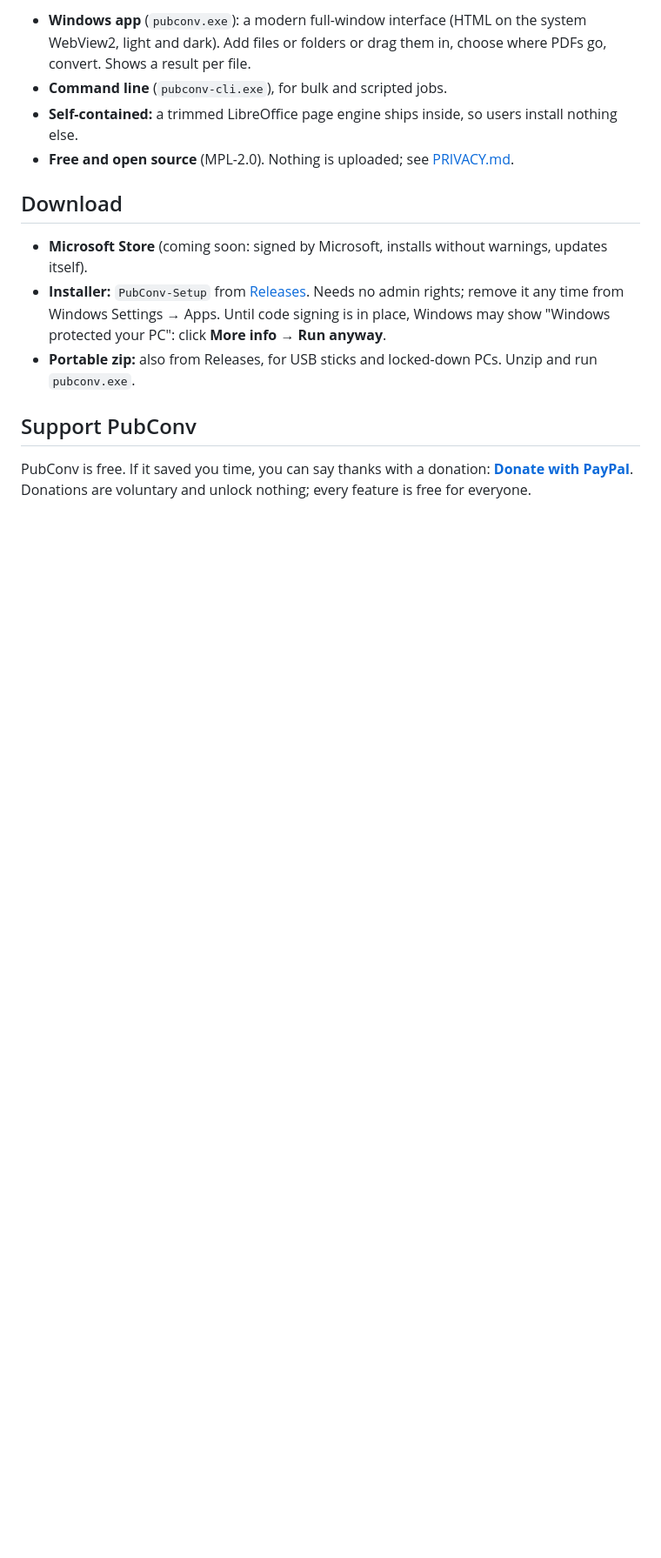
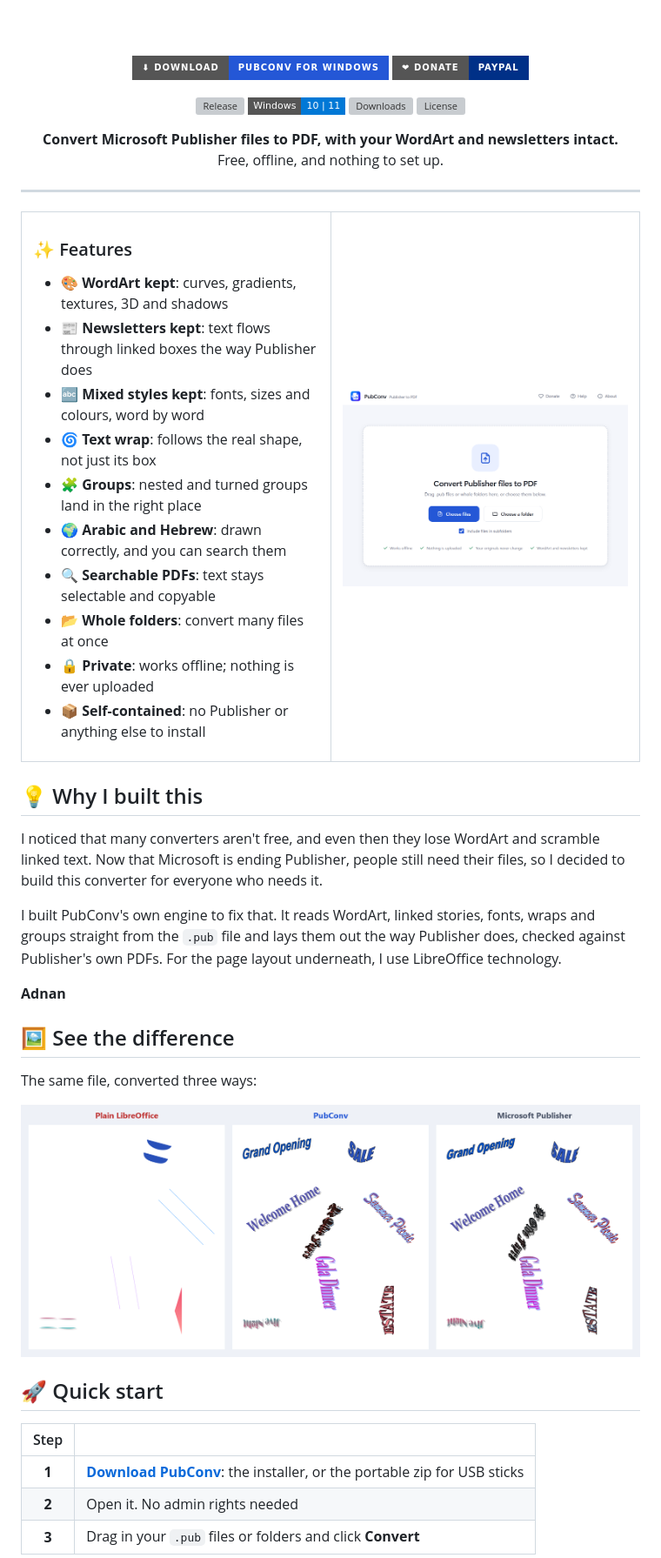
Before and after one commit to rakawe86/pubconv, a Markdown page: README.md, the part around one of its changes. Shown at 87% size. Drawn GitHub-style; pictures changed too: assets/app.png (added), assets/compare.png (added); badges without logos; blank space fills up the shorter version; grey boxes are pictures that could not be loaded.

```diff
--- a/README.md
+++ b/README.md
@@ -4,13 +4,66 @@ Converts Microsoft Publisher (`.pub`) files to PDF, offline, and gets right what
 
-- **Windows app** (`pubconv.exe`): a modern full-window interface (HTML on the system WebView2, light and dark). Add files or folders or drag them in, choose where PDFs go, convert. Shows a result per file.
-- **Command line** (`pubconv-cli.exe`), for bulk and scripted jobs.
-- **Self-contained:** a trimmed LibreOffice page engine ships inside, so users install nothing else.
-- **Free and open source** (MPL-2.0). Nothing is uploaded; see [PRIVACY.md](PRIVACY.md).
+<br><br>
 
-## Download
-- **Microsoft Store** (coming soon: signed by Microsoft, installs without warnings, updates itself).
-- **Installer:** `PubConv-Setup` from [Releases](https://github.com/rakawe86/pubconv/releases). Needs no admin rights; remove it any time from Windows Settings → Apps. Until code signing is in place, Windows may show "Windows protected your PC": click **More info → Run anyway**.
-- **Portable zip:** also from Releases, for USB sticks and locked-down PCs. Unzip and run `pubconv.exe`.
+[![Download](https://img.shields.io/badge/⬇%20Download-PubConv%20for%20Windows-2457D6?style=for-the-badge)](https://github.com/rakawe86/pubconv/releases/latest)
+[![Donate](https://img.shields.io/badge/❤%20Donate-PayPal-003087?style=for-the-badge)](https://www.paypal.com/ncp/payment/X45F9F8S58KL8)
 
-## Support PubConv
-PubConv is free. If it saved you time, you can say thanks with a donation: **[Donate with PayPal](https://www.paypal.com/ncp/payment/X45F9F8S58KL8)**. Donations are voluntary and unlock nothing; every feature is free for everyone.
+[![Release](https://img.shields.io/github/v/release/rakawe86/pubconv?style=flat-square&color=23A55A)](https://github.com/rakawe86/pubconv/releases/latest)
+![Windows](https://img.shields.io/badge/Windows-10%20%7C%2011-0078D6?style=flat-square&logo=windows)
+![Downloads](https://img.shields.io/github/downloads/rakawe86/pubconv/total?style=flat-square&color=blue)
+![License](https://img.shields.io/github/license/rakawe86/pubconv?style=flat-square)
+
+**Convert Microsoft Publisher files to PDF, with your WordArt and newsletters intact.**<br>
+Free, offline, and nothing to set up.
+
+</div>
+
+---
+
+<table>
+<tr>
+<td width="50%" valign="top">
+
+### ✨ Features
+
+- 🎨 **WordArt kept**: curves, gradients, textures, 3D and shadows
+- 📰 **Newsletters kept**: text flows through linked boxes the way Publisher does
+- 🔤 **Mixed styles kept**: fonts, sizes and colours, word by word
+- 🌀 **Text wrap**: follows the real shape, not just its box
+- 🧩 **Groups**: nested and turned groups land in the right place
+- 🌍 **Arabic and Hebrew**: drawn correctly, and you can search them
+- 🔍 **Searchable PDFs**: text stays selectable and copyable
+- 📂 **Whole folders**: convert many files at once
+- 🔒 **Private**: works offline; nothing is ever uploaded
+- 📦 **Self-contained**: no Publisher or anything else to install
+
+</td>
+<td width="50%" valign="top">
+
+<img src="assets/app.png" alt="The PubConv app" width="100%">
+
+</td>
+</tr>
+</table>
+
+## 💡 Why I built this
+
+I noticed that many converters aren't free, and even then they lose WordArt and scramble linked text. Now that Microsoft is ending Publisher, people still need their files, so I decided to build this converter for everyone who needs it.
+
+I built PubConv's own engine to fix that. It reads WordArt, linked stories, fonts, wraps and groups straight from the `.pub` file and lays them out the way Publisher does, checked against Publisher's own PDFs. For the page layout underneath, I use LibreOffice technology.
+
+**Adnan**
+
+## 🖼️ See the difference
+
+The same file, converted three ways:
+
+<img src="assets/compare.png" alt="The same Publisher file in plain LibreOffice, PubConv and Microsoft Publisher" width="100%">
+
+## 🚀 Quick start
+
+| Step | |
+|:---:|---|
+| **1** | [**Download PubConv**](https://github.com/rakawe86/pubconv/releases/latest): the installer, or the portable zip for USB sticks |
+| **2** | Open it. No admin rights needed |
+| **3** | Drag in your `.pub` files or folders and click **Convert** |
+
```
Also changed, not shown: other parts of README.md (+78 -17 lines), store/LISTING.md (+1 -1 lines), 3 other files.
